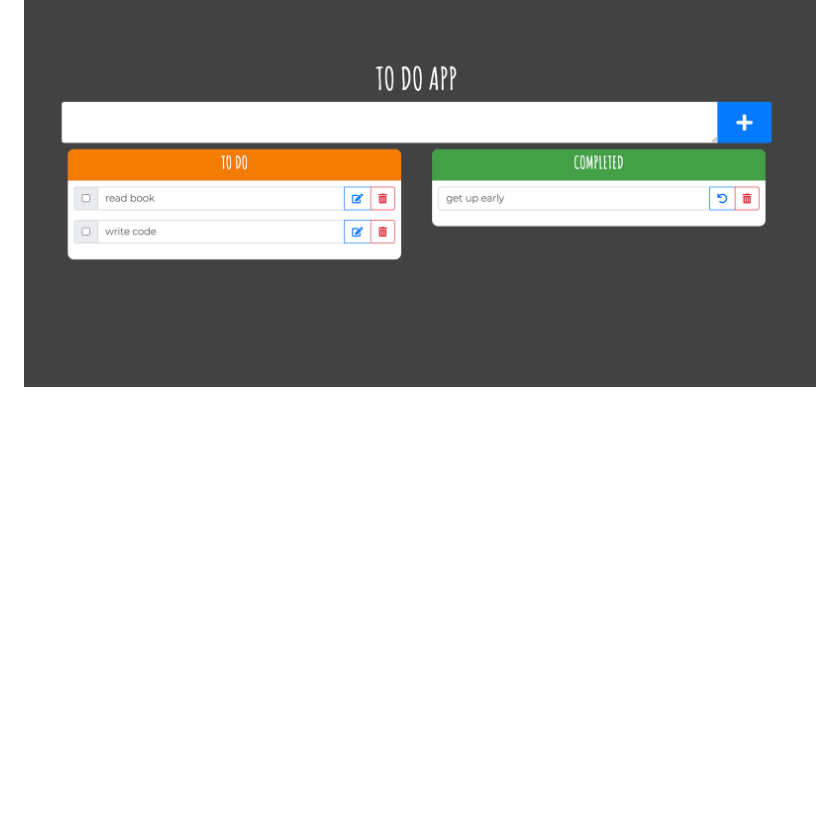
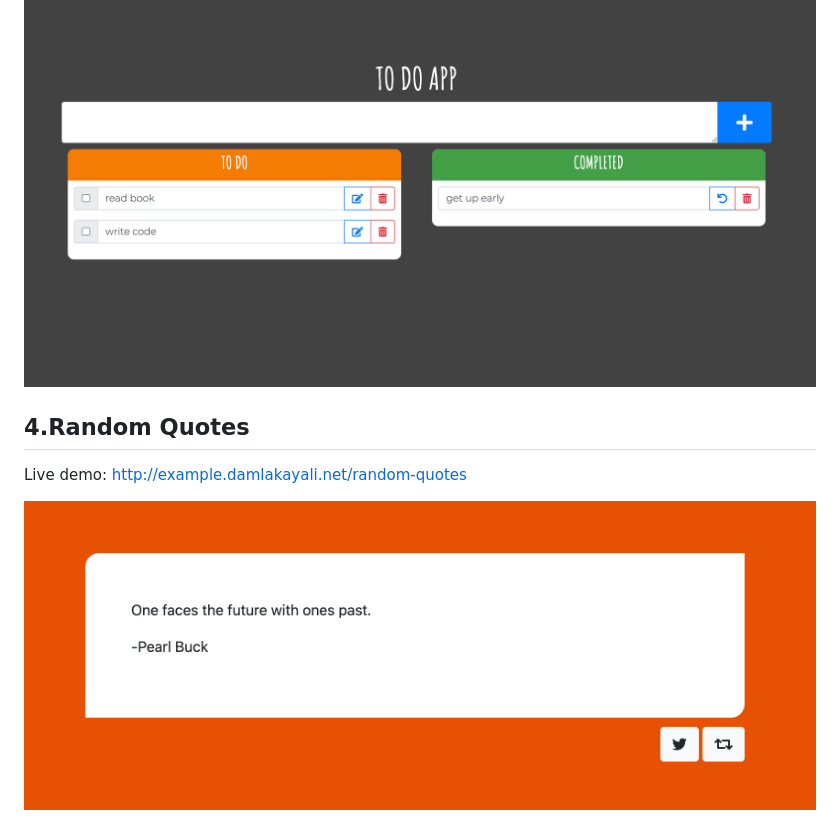
Before and after one commit to damlakayali/js-basic-example, a Markdown page: README.md, the part around the change. Rendered like a GitHub page; pictures changed too: images/random-quotes.png (added); blank space fills up the shorter version.

```diff
--- a/README.md
+++ b/README.md
@@ -27,3 +27,9 @@ Live demo: http://example.damlakayali.net/guessing-number
 Live demo: http://example.damlakayali.net/to-do
 
 ![](https://github.com/damlakayali/js-basic-example/blob/main/images/to-do-app.png?raw=true)
+
+## 4.Random Quotes
+
+Live demo: http://example.damlakayali.net/random-quotes
+
+![](https://github.com/damlakayali/js-basic-example/blob/main/images/random-quotes.png?raw=true)
```
